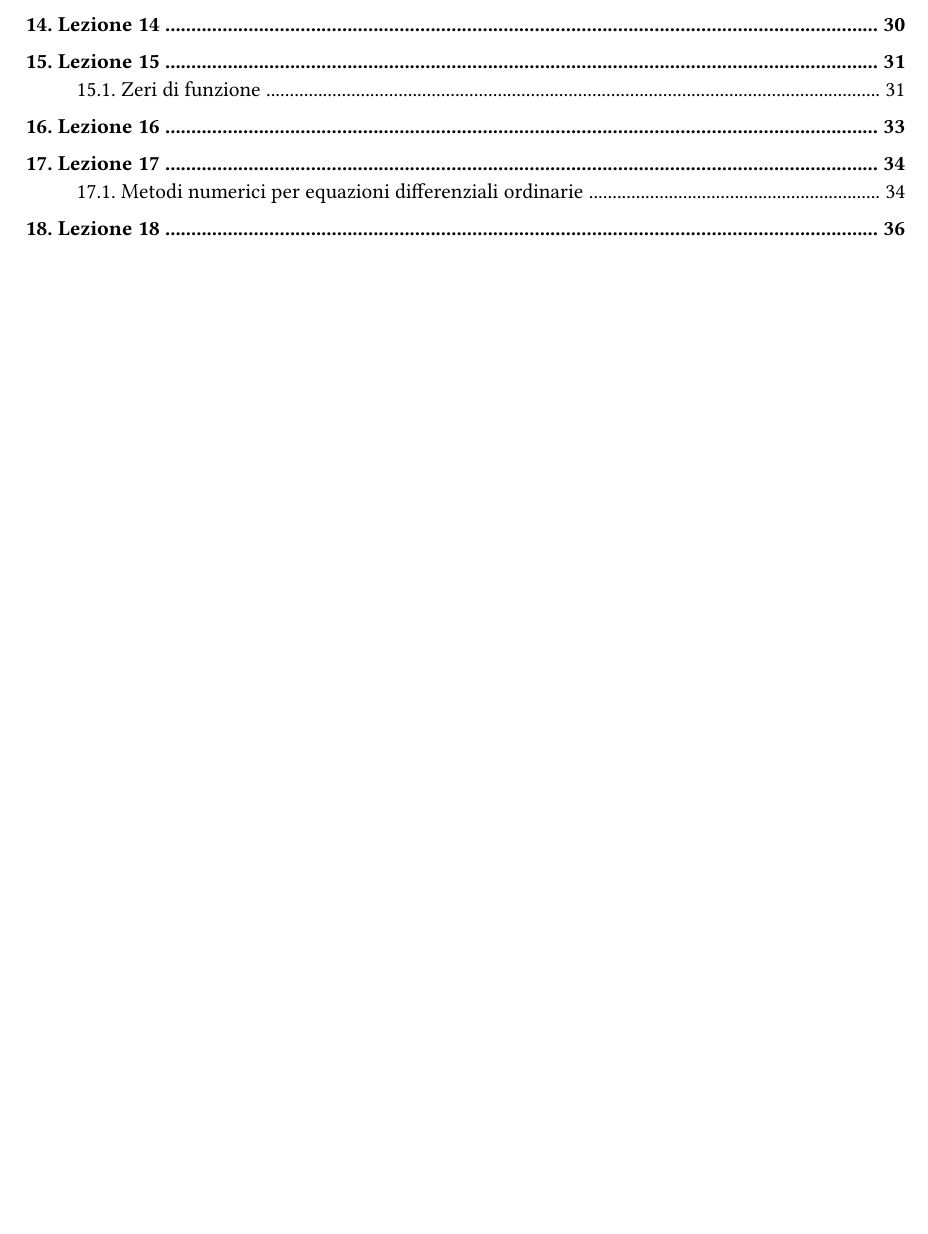
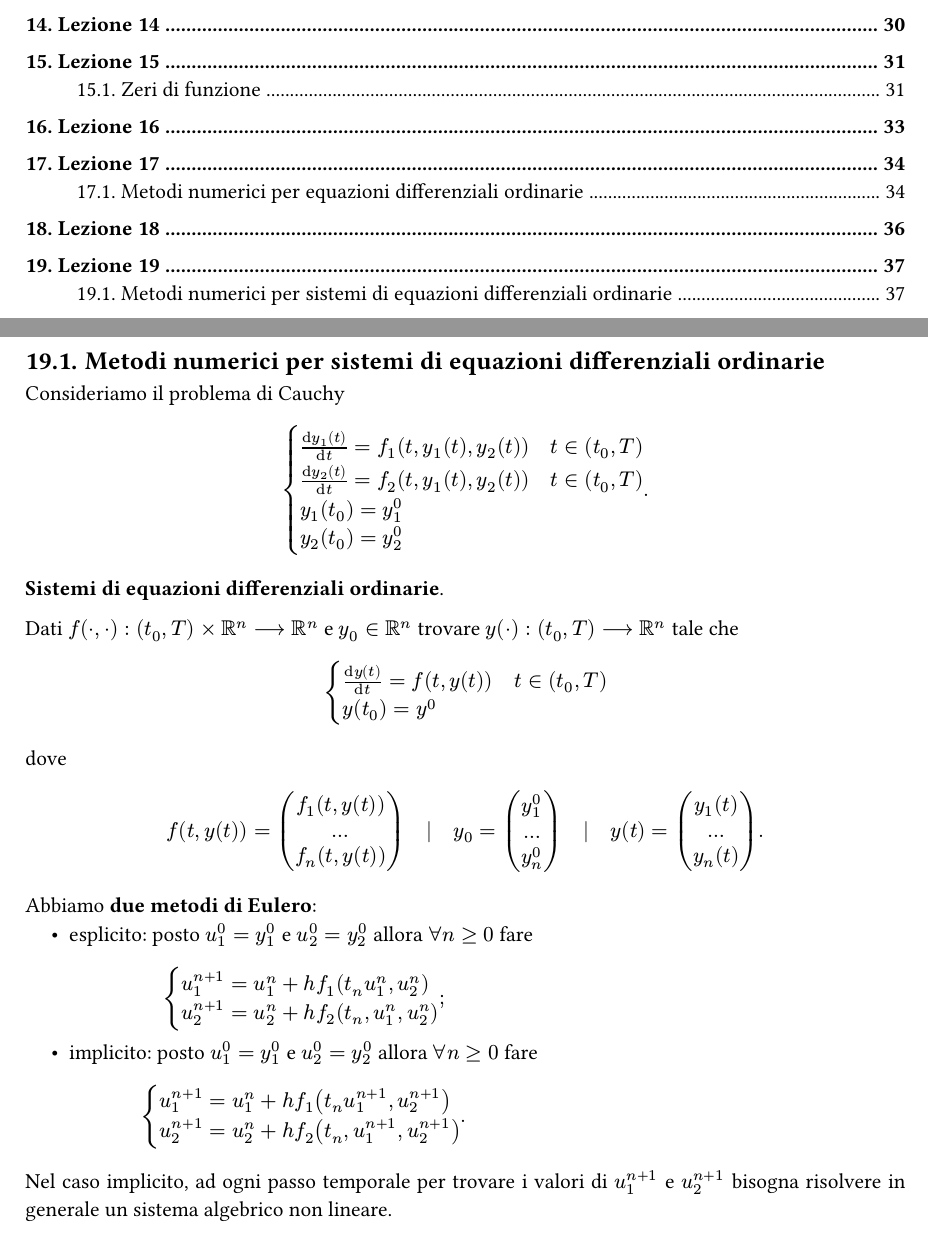
Before and after one commit to MattiaOldani/Calcolo-numerico, a Typst document (appunti.typ, which reads lezioni/lezione19.typ): part of page 3 of 36 before the commit and two parts of pages 3 and 37 of 37 after it, the two joined at a grey line, cut so that both start at the same text, the shorter picture padded with empty space. The pictures show the PDF file appunti.pdf that the author committed with the source.

Commit message:
Aggiunta lezione 19

```diff
--- /dev/null
+++ b/lezioni/lezione19.typ
@@ -0,0 +1,15 @@
+= Lezione 19
+
+== Metodi numerici per sistemi di equazioni differenziali ordinarie
+
+Consideriamo il problema di Cauchy $ cases(frac(dif y_1 (t), dif t) = f_1 (t, y_1 (t), y_2 (t)) quad t in (t_0, T), frac(dif y_2 (t), dif t) = f_2 (t, y_1 (t), y_2 (t)) quad t in (t_0, T), y_1 (t_0) = y_1^0, y_2 (t_0) = y_2^0) . $
+
+*Sistemi di equazioni differenziali ordinarie*.
+
+Dati $f(dot,dot) : (t_0,T) times RR^n arrow.long RR^n$ e $y_0 in RR^n$ trovare $y(dot) : (t_0,T) arrow.long RR^n$ tale che $ cases(frac(dif y(t), dif t) = f(t, y(t)) quad t in (t_0,T), y(t_0) = y^0) $ dove $ f(t, y(t)) = mat(f_1 (t, y(t)); dots; f_n (t, y(t))) quad bar.v quad y_0 = mat(y_1^0; dots; y_n^0) quad bar.v quad y(t) = mat(y_1 (t); dots; y_n (t)) . $
+
+Abbiamo *due metodi di Eulero*:
+- esplicito: posto $u_1^0 = y_1^0$ e $u_2^0 = y_2^0$ allora $forall n gt.eq 0$ fare $ cases(u_1^(n+1) = u_1^n + h f_1 (t_n u_1^n, u_2^n), u_2^(n+1) = u_2^n + h f_2 (t_n, u_1^n, u_2^n)) ; $
+- implicito: posto $u_1^0 = y_1^0$ e $u_2^0 = y_2^0$ allora $forall n gt.eq 0$ fare $ cases(u_1^(n+1) = u_1^n + h f_1 (t_n u_1^(n+1), u_2^(n+1)), u_2^(n+1) = u_2^n + h f_2 (t_n, u_1^(n+1), u_2^(n+1))) . $
+
+Nel caso implicito, ad ogni passo temporale per trovare i valori di $u_1^(n+1)$ e $u_2^(n+1)$ bisogna risolvere in generale un sistema algebrico non lineare.
```
Also changed, not shown: appunti.typ (+3 -0 lines), appunti.pdf.
